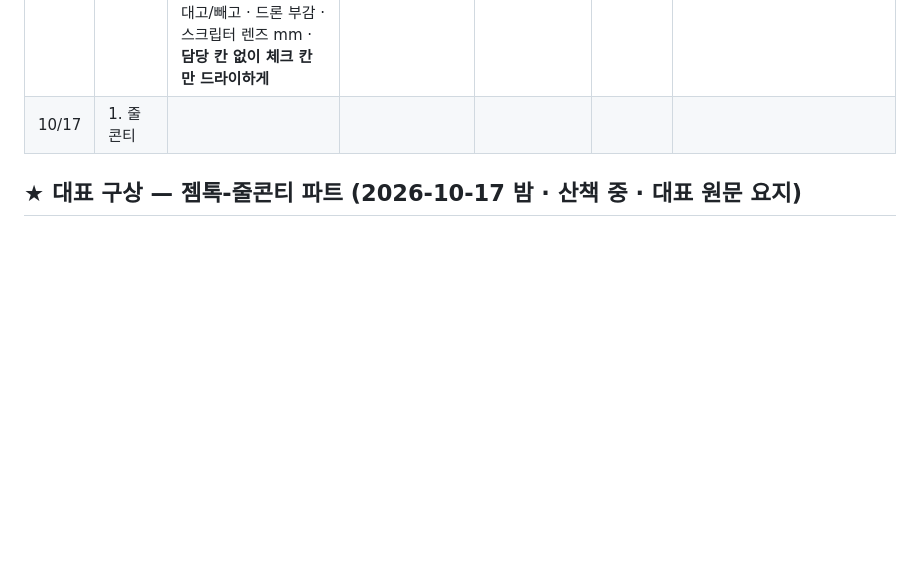
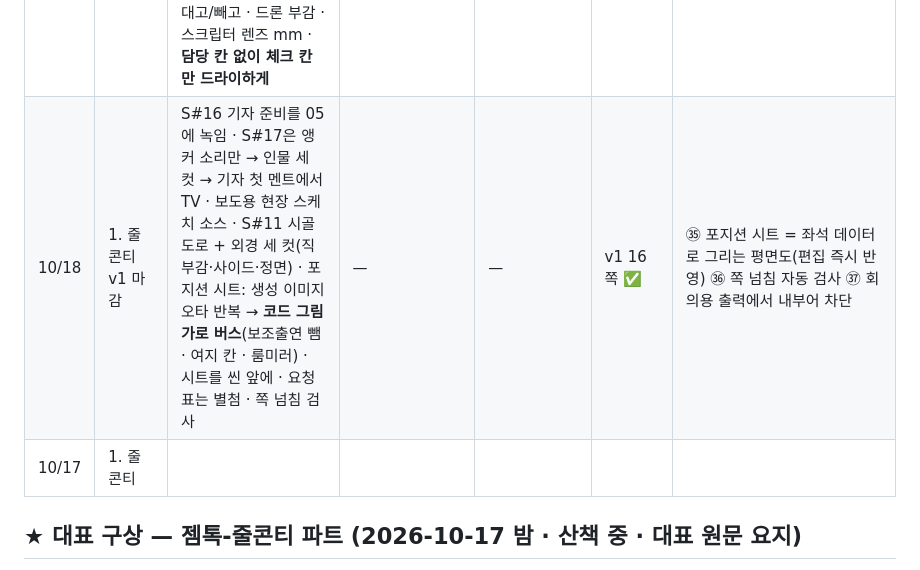
Before and after one commit to ichor9-9/prom-pd, a Markdown page: 실무일지.md, the part around the change. Rendered like a GitHub page; blank space fills up the shorter version.

Commit message:
실무일지: 줄콘티 v1 마감 · 후보 ㉟~㊲
Co-Authored-By: Claude Opus 5.5 <noreply@anthropic.com>

```diff
--- a/실무일지.md
+++ b/실무일지.md
@@ -56,6 +56,7 @@
 | 10/17 | 1. 피드백 · 앱 구상 | 대표: 대사·소리 칸 좁게 · 대사는 다 안 써도 됨 → PDF 15% · 앞 10자 + 「…」 · 수연 자리 34번 생각(나중에) · **젬톡-줄콘티 파트 구상**(위 ★) | — | — | PDF 반영 ✅ | ★ 젬톡-줄콘티: md 불러오기 · 드래그 순서 · 칸별 탭 선택 · 회의 중 수정 · PDF 내보내기(서식 그대로) · 변경 이력(버전) |
 | 10/18 | (예약) 프리비즈 | 가브리엘 첫 정찰 1번 = 힉스필드 3D Jutsu(웹에서 3D로 구도·카메라 → 영상 생성) → 대표 「줄콘티 확정 → 그림·이미지 콘티 → 프리비즈 때 해 볼 것 · 그때 다시 제안 · 과정 모두 기록」 | — | — | 대기 | 프리비즈 단계 후보(9/15 「구도와 타이밍은 3D 프리비즈로」 · 10/17 Curious Refuge 블렌더 → 시댄스와 같은 줄) |
 | 10/18 | 1. S#16 줄콘티 · 촬영 준비 요청 | 안드레 초안 22컷 → 대표: 실사 분량은 감독 역량에 맡기고 우리는 「현장에 없는 전복 버스」 대비만 → 안드레 안(담당 칸·설명 많음) → 대표 정정: 십자 ✗ · 스탠드 꼭대기 조명 포인트 · 영역 안에 짐으로 막기 · 크로마 3×2m · 인물 겹치면 대고/빼고 · 드론 부감 · 스크립터 렌즈 mm · **담당 칸 없이 체크 칸만 드라이하게** | — | — | 줄콘티 S#16 끝에 체크표 ✅ | ㉞ 줄콘티에 「촬영 준비 요청」 체크표 블록(씬별 · 체크 칸 · 장부 유형별 기본 항목 자동 제안) |
+| 10/18 | 1. 줄콘티 v1 마감 | S#16 기자 준비를 05에 녹임 · S#17은 앵커 소리만 → 인물 세 컷 → 기자 첫 멘트에서 TV · 보도용 현장 스케치 소스 · S#11 시골 도로 + 외경 세 컷(직부감·사이드·정면) · 포지션 시트: 생성 이미지 오타 반복 → **코드 그림 가로 버스**(보조출연 뺌 · 여지 칸 · 룸미러) · 시트를 씬 앞에 · 요청표는 별첨 · 쪽 넘침 검사 | — | — | v1 16쪽 ✅ | ㉟ 포지션 시트 = 좌석 데이터로 그리는 평면도(편집 즉시 반영) ㊱ 쪽 넘침 자동 검사 ㊲ 회의용 출력에서 내부어 차단 |
 | 10/17 | 1. 줄콘티 | | | | | |
 
 
```
